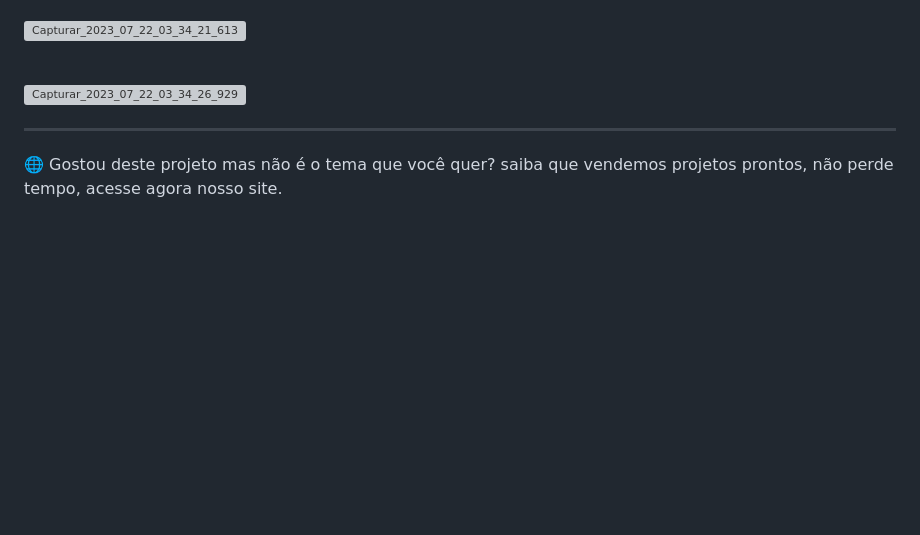
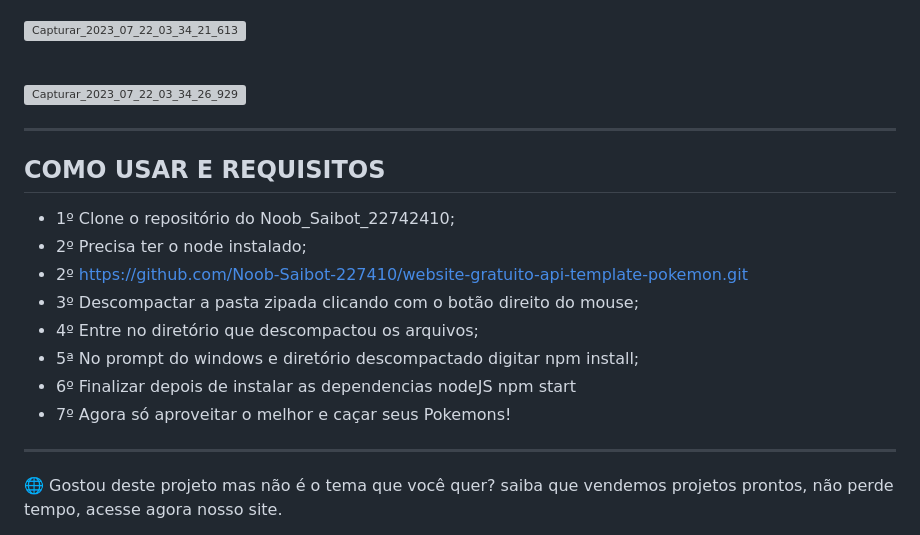
Before and after one commit to Noob-Saibot-227410/website-gratuito-api-template-pokemon, a Markdown page: README.md, the part around the change. GitHub-like rendering; blank space fills up the shorter version; grey boxes are pictures that could not be loaded.

Commit message:
complete

```diff
--- a/README.md
+++ b/README.md
@@ -36,6 +36,19 @@ https://github.com/Noob-Saibot-227410/website-a-venda-culinaria-service/assets/1
 <br>
 
 ![Capturar_2023_07_22_03_34_26_929](https://github.com/Noob-Saibot-227410/website-a-venda-culinaria-service/assets/115899706/7f7ce0e8-00f6-4ac0-804a-ce6f493150a2)
+
+<hr>
+
+## **COMO USAR E REQUISITOS**
+
+- 1º Clone o repositório do Noob_Saibot_22742410;
+- 2º Precisa ter o node instalado;
+- 2º https://github.com/Noob-Saibot-227410/website-gratuito-api-template-pokemon.git
+- 3º Descompactar a pasta zipada clicando com o botão direito do mouse;
+- 4º Entre no diretório que descompactou os arquivos;
+- 5ª No prompt do windows e diretório descompactado digitar npm install;
+- 6º Finalizar depois de instalar as dependencias nodeJS npm start
+- 7º Agora só aproveitar o melhor e caçar seus Pokemons!
 
 <hr>
 
```
